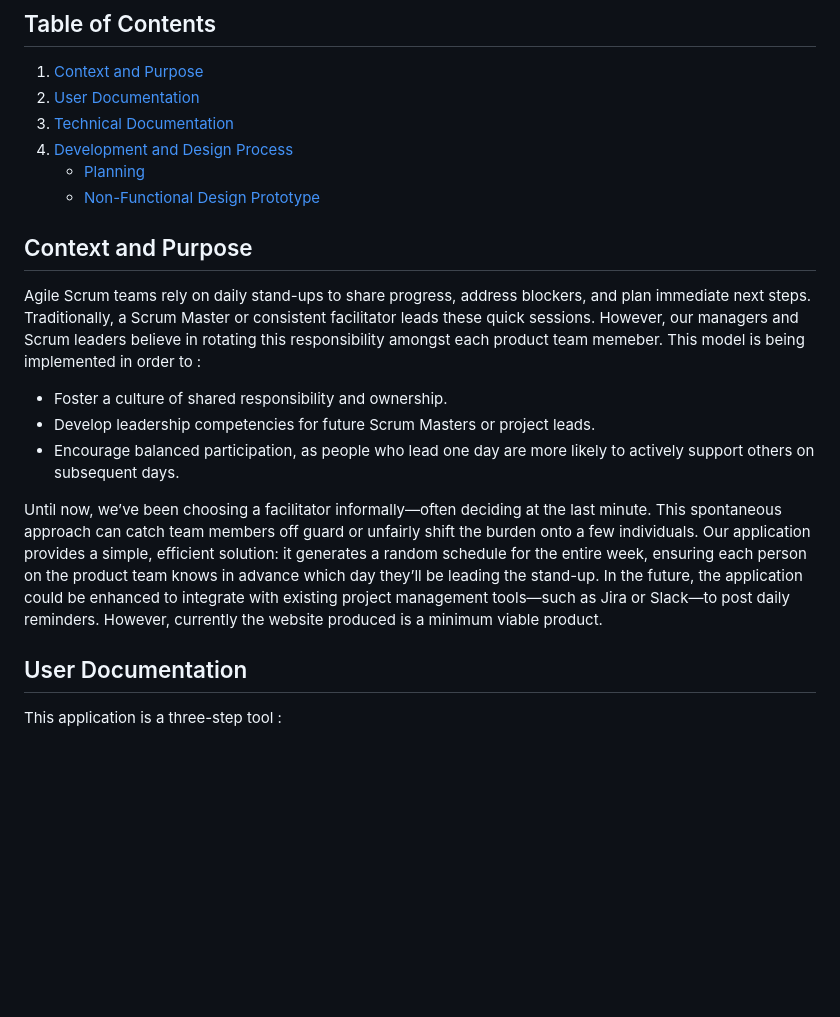
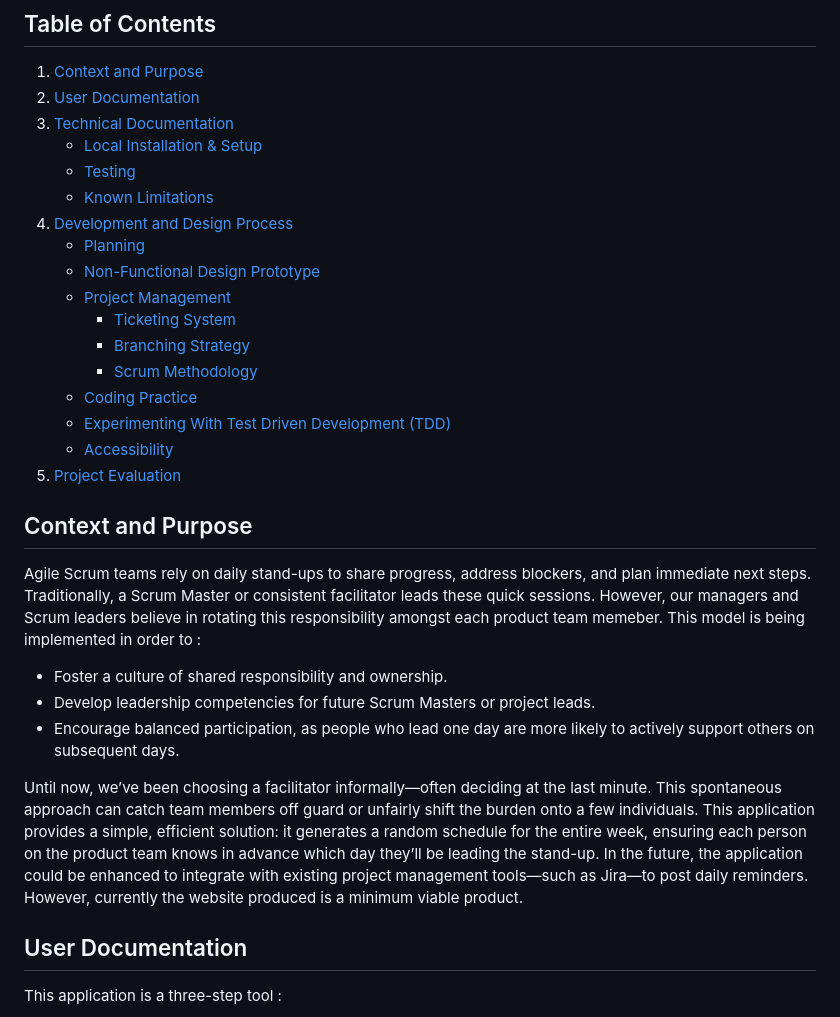
Before and after one commit to im220114a/se-summative-1-2025, a Markdown page: README.md, the part around the change printed below. Rendered like a GitHub page; blank space fills up the shorter version.

```diff
--- a/README.md
+++ b/README.md
@@ -5,9 +5,20 @@ A simple web application for product teams to manage daily stand-up rotas. It al
 1. [Context and Purpose](#context-and-purpose)
 2. [User Documentation](#user-documentation)
 3. [Technical Documentation](#technical-documentation)
+   - [Local Installation & Setup](#local-installation--setup)
+   - [Testing](#testing)
+   - [Known Limitations](#known-limitations)
 4. [Development and Design Process](#development-and-design-process)
    - [Planning](#planning)
    - [Non-Functional Design Prototype](#non-functional-design-prototype)
+   - [Project Management](#project-management)
+     - [Ticketing System](#ticketing-system)
+     - [Branching Strategy](#branching-strategy)
+     - [Scrum Methodology](#scrum-methodology)
+   - [Coding Practice](#coding-practice)
+   - [Experimenting With Test Driven Development (TDD)](#experimenting-with-test-driven-development-tdd)
+   - [Accessibility](#accessibility)
+5. [Project Evaluation](#project-evaluation)
 
 ## Context and Purpose
 Agile Scrum teams rely on daily stand-ups to share progress, address blockers, and plan immediate next steps. Traditionally, a Scrum Master or consistent facilitator leads these quick sessions. However, our managers and Scrum leaders believe in rotating this responsibility amongst each product team memeber. This model is being implemented in order to :
@@ -15,7 +26,7 @@ Agile Scrum teams rely on daily stand-ups to share progress, address blockers, a
 * Develop leadership competencies for future Scrum Masters or project leads.
 * Encourage balanced participation, as people who lead one day are more likely to actively support others on subsequent days.
 
-Until now, we’ve been choosing a facilitator informally—often deciding at the last minute. This spontaneous approach can catch team members off guard or unfairly shift the burden onto a few individuals. Our application provides a simple, efficient solution: it generates a random schedule for the entire week, ensuring each person on the product team knows in advance which day they’ll be leading the stand-up. In the future, the application could be enhanced to integrate with existing project management tools—such as Jira or Slack—to post daily reminders. However, currently the website produced is a minimum viable product.
+Until now, we’ve been choosing a facilitator informally—often deciding at the last minute. This spontaneous approach can catch team members off guard or unfairly shift the burden onto a few individuals. This application provides a simple, efficient solution: it generates a random schedule for the entire week, ensuring each person on the product team knows in advance which day they’ll be leading the stand-up. In the future, the application could be enhanced to integrate with existing project management tools—such as Jira—to post daily reminders. However, currently the website produced is a minimum viable product.
 
 ## User Documentation
 This application is a three-step tool :
```
Also changed, not shown: other parts of README.md (+93 -22 lines).
